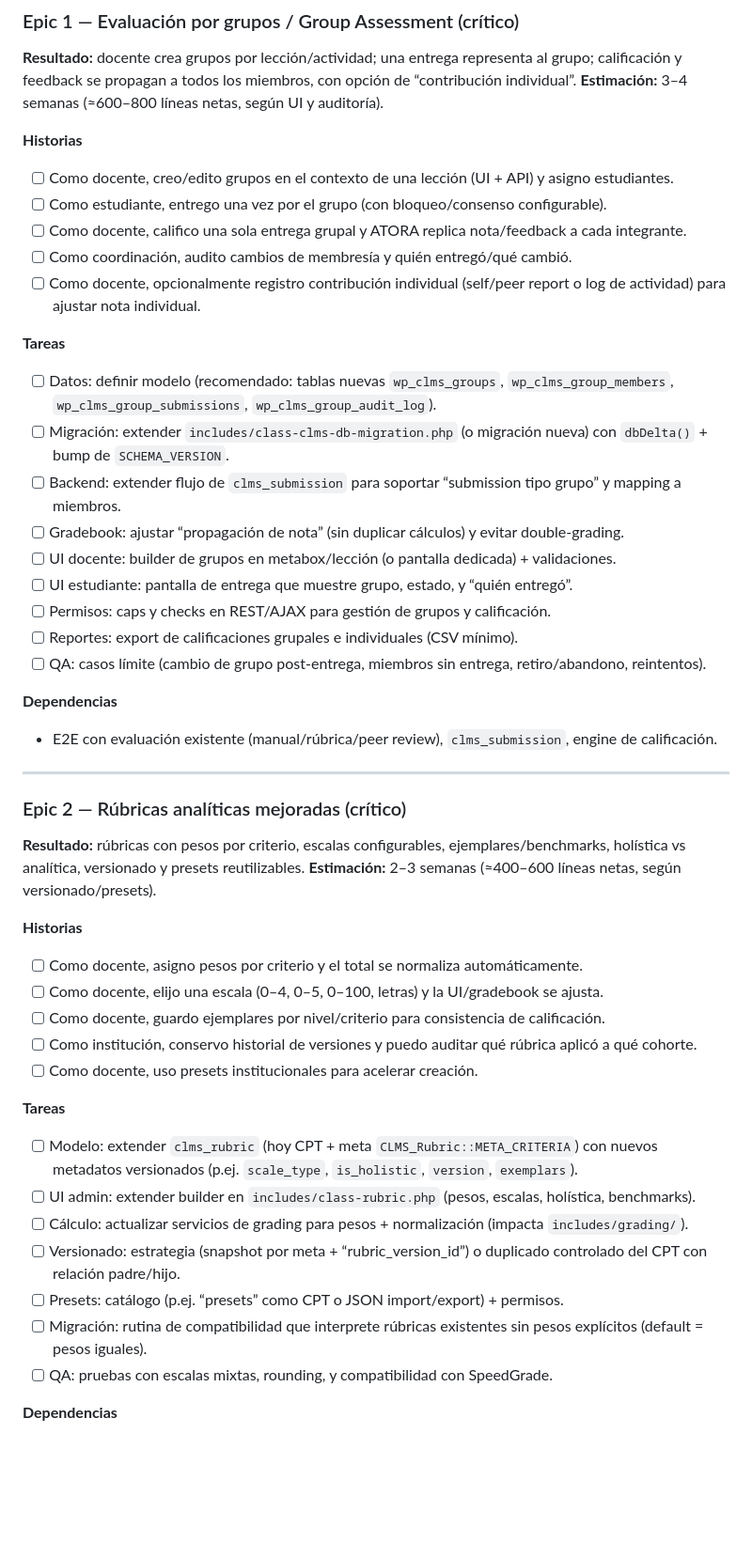
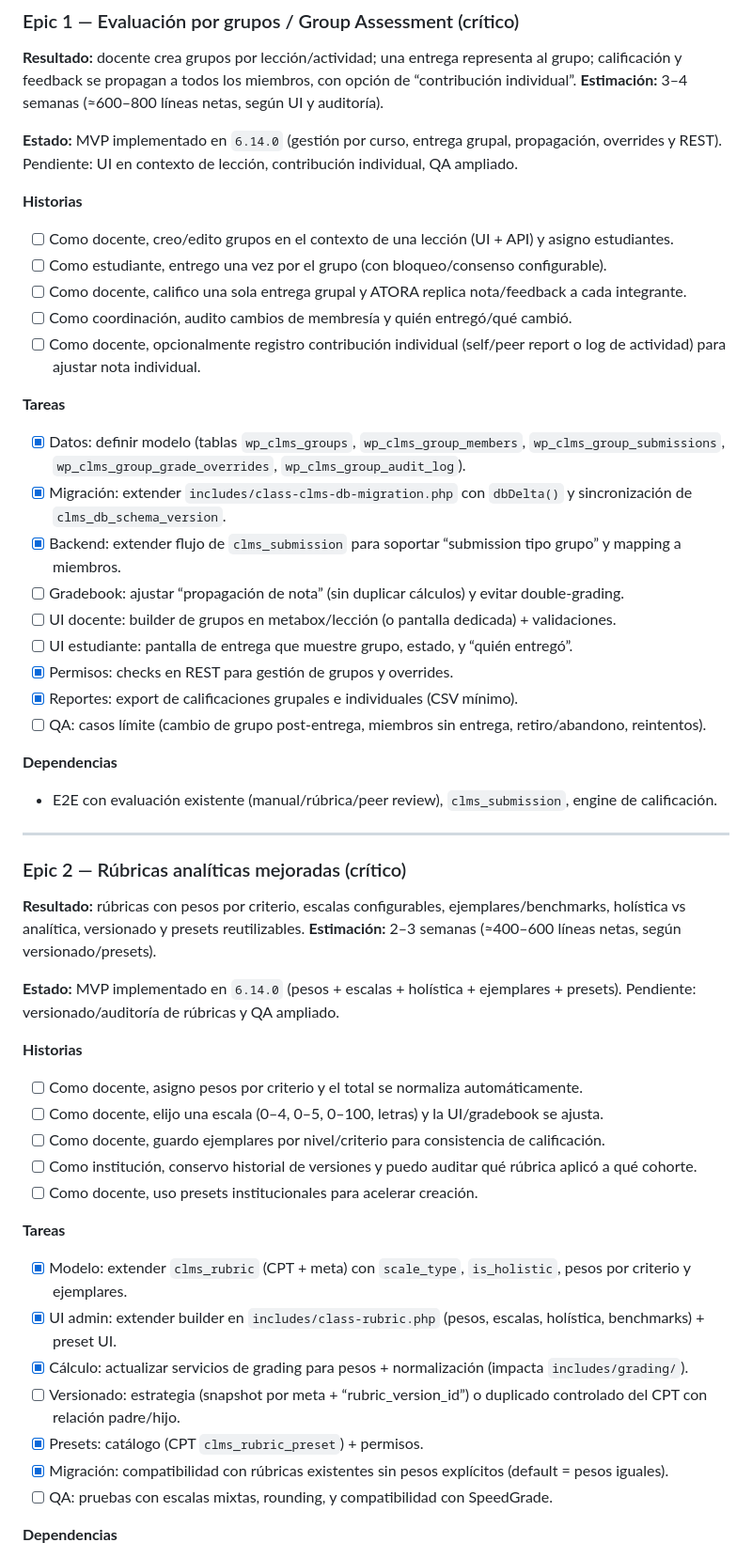
Before and after one commit to atmosferacreativa-hub/Atora-LMS-6, a Markdown page: docs/ROADMAP-LMS-EVOLUCION.md, the part around one of its changes. Shown at 94% size. Drawn GitHub-style; blank space fills up the shorter version.

Commit message:
docs(roadmap): mark 6.14.0 MVP status for groups, rubrics and early-warning

```diff
--- a/docs/ROADMAP-LMS-EVOLUCION.md
+++ b/docs/ROADMAP-LMS-EVOLUCION.md
@@ -61,6 +74,8 @@ Evolucionar ATORA LMS en ciclos continuos, priorizando (1) evaluación colaborat
 **Resultado:** docente crea grupos por lección/actividad; una entrega representa al grupo; calificación y feedback se propagan a todos los miembros, con opción de “contribución individual”.
 **Estimación:** 3–4 semanas (≈600–800 líneas netas, según UI y auditoría).
 
+**Estado:** MVP implementado en `6.14.0` (gestión por curso, entrega grupal, propagación, overrides y REST). Pendiente: UI en contexto de lección, contribución individual, QA ampliado.
+
 **Historias**
 - [ ] Como docente, creo/edito grupos en el contexto de una lección (UI + API) y asigno estudiantes.
 - [ ] Como estudiante, entrego una vez por el grupo (con bloqueo/consenso configurable).
@@ -69,14 +84,14 @@ Evolucionar ATORA LMS en ciclos continuos, priorizando (1) evaluación colaborat
 - [ ] Como docente, opcionalmente registro contribución individual (self/peer report o log de actividad) para ajustar nota individual.
 
 **Tareas**
-- [ ] Datos: definir modelo (recomendado: tablas nuevas `wp_clms_groups`, `wp_clms_group_members`, `wp_clms_group_submissions`, `wp_clms_group_audit_log`).
-- [ ] Migración: extender `includes/class-clms-db-migration.php` (o migración nueva) con `dbDelta()` + bump de `SCHEMA_VERSION`.
-- [ ] Backend: extender flujo de `clms_submission` para soportar “submission tipo grupo” y mapping a miembros.
+- [x] Datos: definir modelo (tablas `wp_clms_groups`, `wp_clms_group_members`, `wp_clms_group_submissions`, `wp_clms_group_grade_overrides`, `wp_clms_group_audit_log`).
+- [x] Migración: extender `includes/class-clms-db-migration.php` con `dbDelta()` y sincronización de `clms_db_schema_version`.
+- [x] Backend: extender flujo de `clms_submission` para soportar “submission tipo grupo” y mapping a miembros.
 - [ ] Gradebook: ajustar “propagación de nota” (sin duplicar cálculos) y evitar double-grading.
 - [ ] UI docente: builder de grupos en metabox/lección (o pantalla dedicada) + validaciones.
 - [ ] UI estudiante: pantalla de entrega que muestre grupo, estado, y “quién entregó”.
-- [ ] Permisos: caps y checks en REST/AJAX para gestión de grupos y calificación.
-- [ ] Reportes: export de calificaciones grupales e individuales (CSV mínimo).
+- [x] Permisos: checks en REST para gestión de grupos y overrides.
+- [x] Reportes: export de calificaciones grupales e individuales (CSV mínimo).
 - [ ] QA: casos límite (cambio de grupo post-entrega, miembros sin entrega, retiro/abandono, reintentos).
 
 **Dependencias**
@@ -88,6 +103,8 @@ Evolucionar ATORA LMS en ciclos continuos, priorizando (1) evaluación colaborat
 **Resultado:** rúbricas con pesos por criterio, escalas configurables, ejemplares/benchmarks, holística vs analítica, versionado y presets reutilizables.
 **Estimación:** 2–3 semanas (≈400–600 líneas netas, según versionado/presets).
 
+**Estado:** MVP implementado en `6.14.0` (pesos + escalas + holística + ejemplares + presets). Pendiente: versionado/auditoría de rúbricas y QA ampliado.
+
 **Historias**
 - [ ] Como docente, asigno pesos por criterio y el total se normaliza automáticamente.
 - [ ] Como docente, elijo una escala (0–4, 0–5, 0–100, letras) y la UI/gradebook se ajusta.
@@ -96,12 +113,12 @@ Evolucionar ATORA LMS en ciclos continuos, priorizando (1) evaluación colaborat
 - [ ] Como docente, uso presets institucionales para acelerar creación.
 
 **Tareas**
-- [ ] Modelo: extender `clms_rubric` (hoy CPT + meta `CLMS_Rubric::META_CRITERIA`) con nuevos metadatos versionados (p.ej. `scale_type`, `is_holistic`, `version`, `exemplars`).
-- [ ] UI admin: extender builder en `includes/class-rubric.php` (pesos, escalas, holística, benchmarks).
-- [ ] Cálculo: actualizar servicios de grading para pesos + normalización (impacta `includes/grading/`).
+- [x] Modelo: extender `clms_rubric` (CPT + meta) con `scale_type`, `is_holistic`, pesos por criterio y ejemplares.
+- [x] UI admin: extender builder en `includes/class-rubric.php` (pesos, escalas, holística, benchmarks) + preset UI.
+- [x] Cálculo: actualizar servicios de grading para pesos + normalización (impacta `includes/grading/`).
 - [ ] Versionado: estrategia (snapshot por meta + “rubric_version_id”) o duplicado controlado del CPT con relación padre/hijo.
-- [ ] Presets: catálogo (p.ej. “presets” como CPT o JSON import/export) + permisos.
-- [ ] Migración: rutina de compatibilidad que interprete rúbricas existentes sin pesos explícitos (default = pesos iguales).
+- [x] Presets: catálogo (CPT `clms_rubric_preset`) + permisos.
+- [x] Migración: compatibilidad con rúbricas existentes sin pesos explícitos (default = pesos iguales).
 - [ ] QA: pruebas con escalas mixtas, rounding, y compatibilidad con SpeedGrade.
 
 **Dependencias**
```
Also changed, not shown: other parts of docs/ROADMAP-LMS-EVOLUCION.md (+24 -2 lines).
